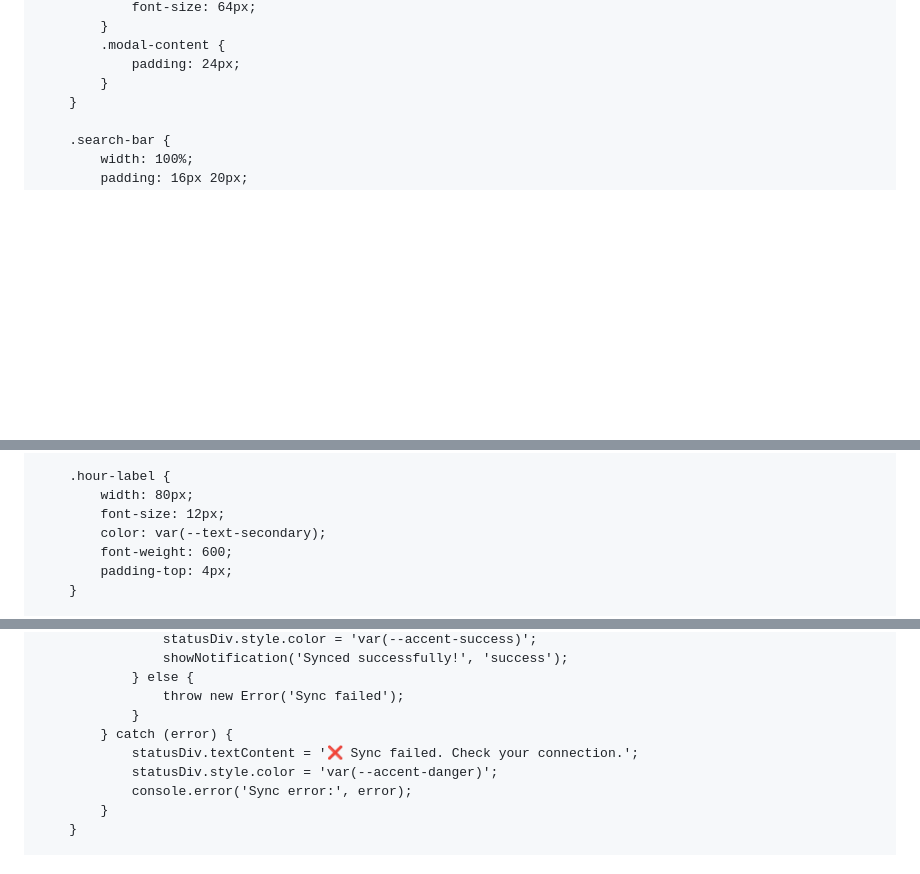
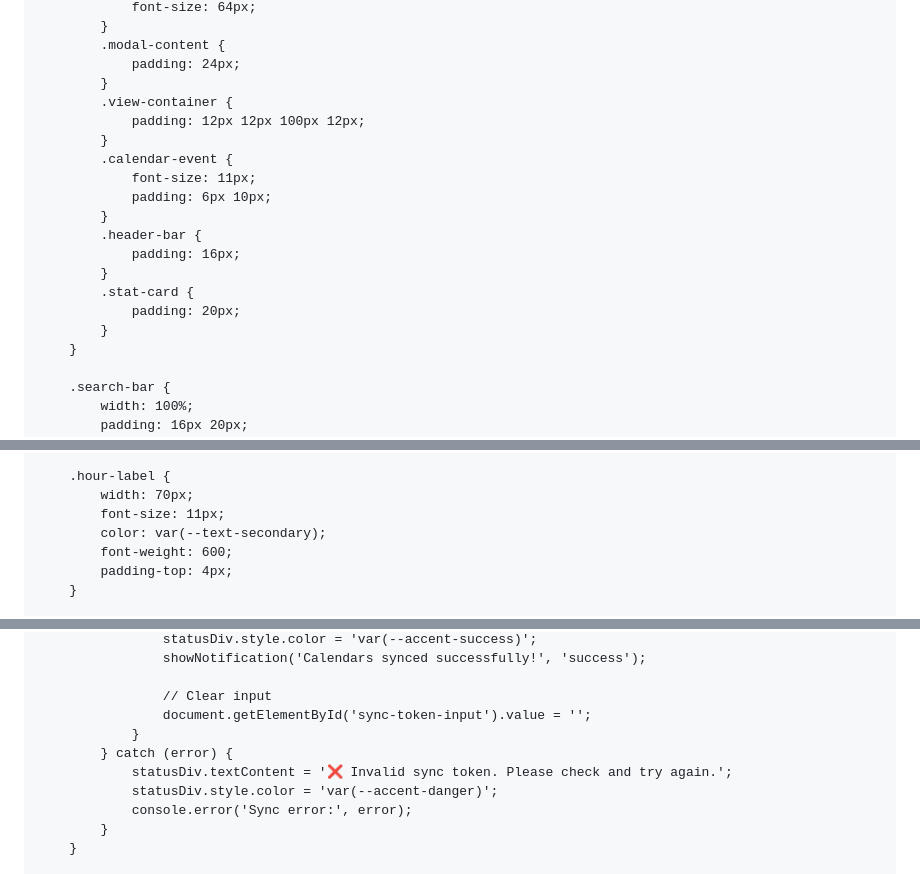
Before and after one commit to jdudgeon1993/Personal-Calendar, a Markdown page: README.md, 3 parts joined by grey strips. GitHub-like rendering; blank space fills up the shorter version.

```diff
--- a/README.md
+++ b/README.md
@@ -454,6 +454,19 @@
             .modal-content {
                 padding: 24px;
             }
+            .view-container {
+                padding: 12px 12px 100px 12px;
+            }
+            .calendar-event {
+                font-size: 11px;
+                padding: 6px 10px;
+            }
+            .header-bar {
+                padding: 16px;
+            }
+            .stat-card {
+                padding: 20px;
+            }
         }
 
         .search-bar {
@@ -520,8 +533,8 @@
         }
 
         .hour-label {
-            width: 80px;
-            font-size: 12px;
+            width: 70px;
+            font-size: 11px;
             color: var(--text-secondary);
             font-weight: 600;
             padding-top: 4px;
@@ -1979,10 +2058,11 @@
                     statusDiv.style.color = 'var(--accent-success)';
-                    showNotification('Synced successfully!', 'success');
-                } else {
-                    throw new Error('Sync failed');
+                    showNotification('Calendars synced successfully!', 'success');
+
+                    // Clear input
+                    document.getElementById('sync-token-input').value = '';
                 }
             } catch (error) {
-                statusDiv.textContent = '❌ Sync failed. Check your connection.';
+                statusDiv.textContent = '❌ Invalid sync token. Please check and try again.';
                 statusDiv.style.color = 'var(--accent-danger)';
                 console.error('Sync error:', error);
             }
```
Also changed, not shown: other parts of README.md (+123 -57 lines).
